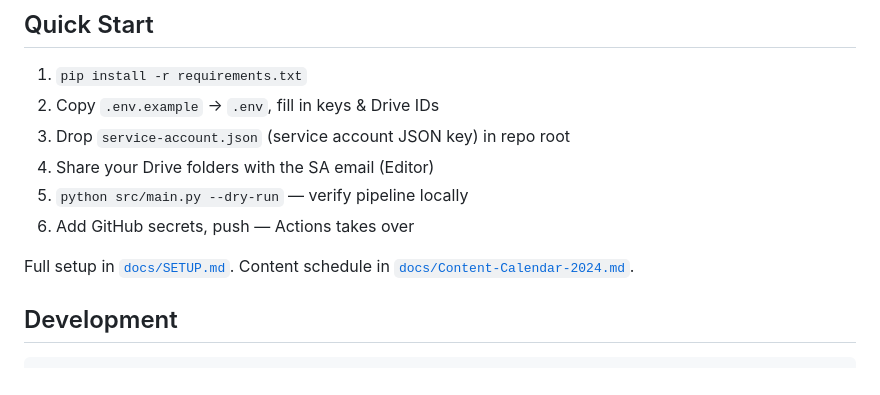
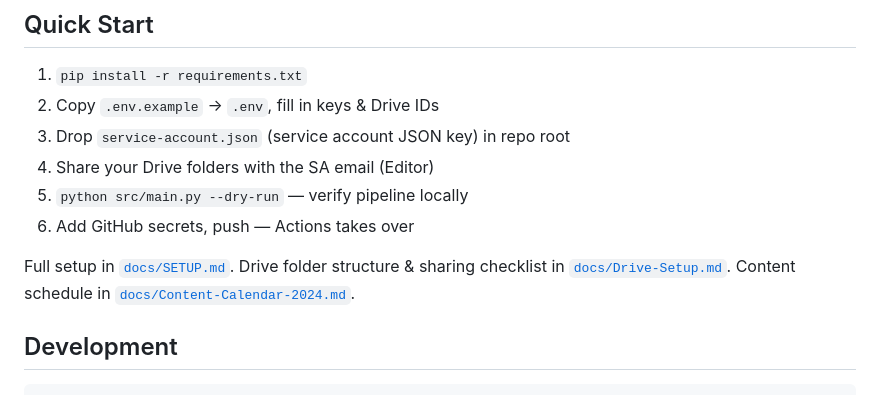
Before and after one commit to Chuan25302/Consultant-Academy, a Markdown page: README.md, the part around the change. Drawn GitHub-style.

````diff
--- a/README.md
+++ b/README.md
@@ -62,7 +62,7 @@ python src/main.py --skip-validation  # bypass startup pre-flight check
 5. `python src/main.py --dry-run` — verify pipeline locally
 6. Add GitHub secrets, push — Actions takes over
 
-Full setup in [`docs/SETUP.md`](docs/SETUP.md). Content schedule in [`docs/Content-Calendar-2024.md`](docs/Content-Calendar-2024.md).
+Full setup in [`docs/SETUP.md`](docs/SETUP.md). Drive folder structure & sharing checklist in [`docs/Drive-Setup.md`](docs/Drive-Setup.md). Content schedule in [`docs/Content-Calendar-2024.md`](docs/Content-Calendar-2024.md).
 
 ## Development
 ```bash
````
Also changed, not shown: docs/Drive-Setup.md (added, +177 -0 lines), docs/SETUP.md (+2 -0 lines).
